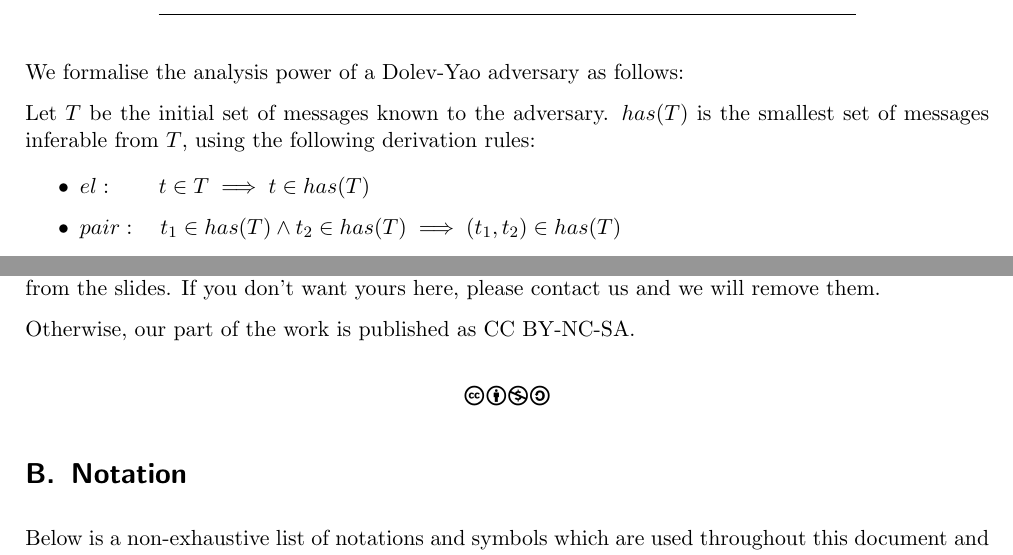
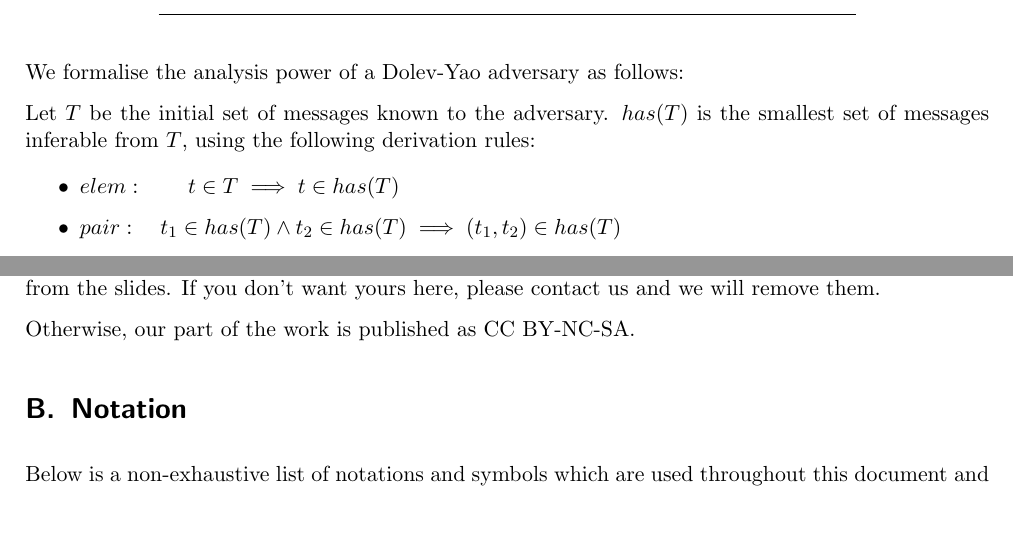
Before and after one commit to eth-cs-student-summaries/Information-Security, a LaTeX paper (main.tex, which reads appendix.tex, part2.tex): two parts of pages 32 and 82 of 83, joined at a grey line, cut so that both start at the same text, the shorter picture padded with empty space. Compiled offline with pdfLaTeX.

Commit message:
Rename el to elem, add gitignore, todo, disable CC icons
el always confused me, elem is much clearer

```diff
--- a/appendix.tex
+++ b/appendix.tex
@@ -12,9 +12,9 @@ However, basically all graphics are copy \& pasted from the slides. If you don't
 
 Otherwise, our part of the work is published as CC BY-NC-SA.
 
-\begin{center}
-\ccbyncsa
-\end{center}
+%\begin{center}
+%\ccbyncsa
+%\end{center}
 
 \section{Notation}
 
--- a/main.tex
+++ b/main.tex
@@ -6,7 +6,8 @@
 \usepackage{marvosym} % for the \Lightning symbol
 \usepackage{amssymb} % more icons/symbols
 \usepackage{tablefootnote} % for footnotes in tables
-\usepackage{ccicons} % creative commons icon
+% not in standard texlive, can't be asked to figure it out now
+%\usepackage{ccicons} % creative commons icon
 \usepackage{hyperref} % for hyper links
 \usepackage[dvipsnames]{xcolor} % to color stuff -- dvipnames for additional color names
 \usepackage[shortlabels]{enumitem} % to modify enumeration labels
--- a/part2.tex
+++ b/part2.tex
@@ -204,7 +204,7 @@ We formalise the analysis power of a Dolev-Yao adversary as follows:
 Let $T$ be the initial set of messages known to the adversary. $has(T)$ is the smallest set of messages inferable from $T$, using the following derivation rules:
 
 \begin{itemize}
-    \item $el: \qquad t \in T \implies t \in has(T) $
+    \item $elem: \qquad t \in T \implies t \in has(T) $
     \item $pair: \quad t_1 \in has(T) \land t_2 \in has(T) \implies (t_1, t_2) \in has(T) $
     \item $fst,snd: \quad (t_1, t_2) \in has(T) \implies t_1 \in has(T) \land t_2 \in has(T) $
     \item $enc: \qquad t_1 \in has(T) \land t_2 \in has(T) \implies \{ t_1 \}_{t_2} \in has(T) $
```
Also changed, not shown: README.md, 1 other file.
